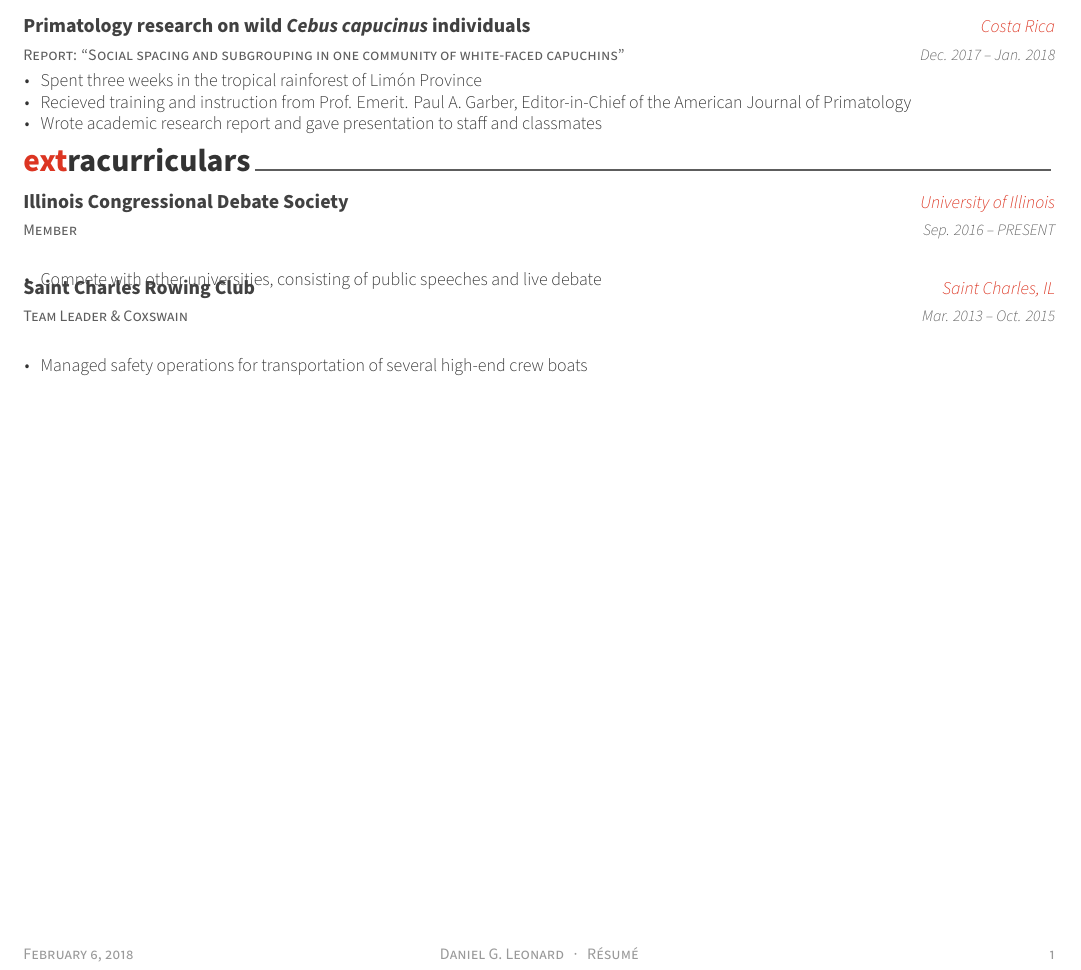
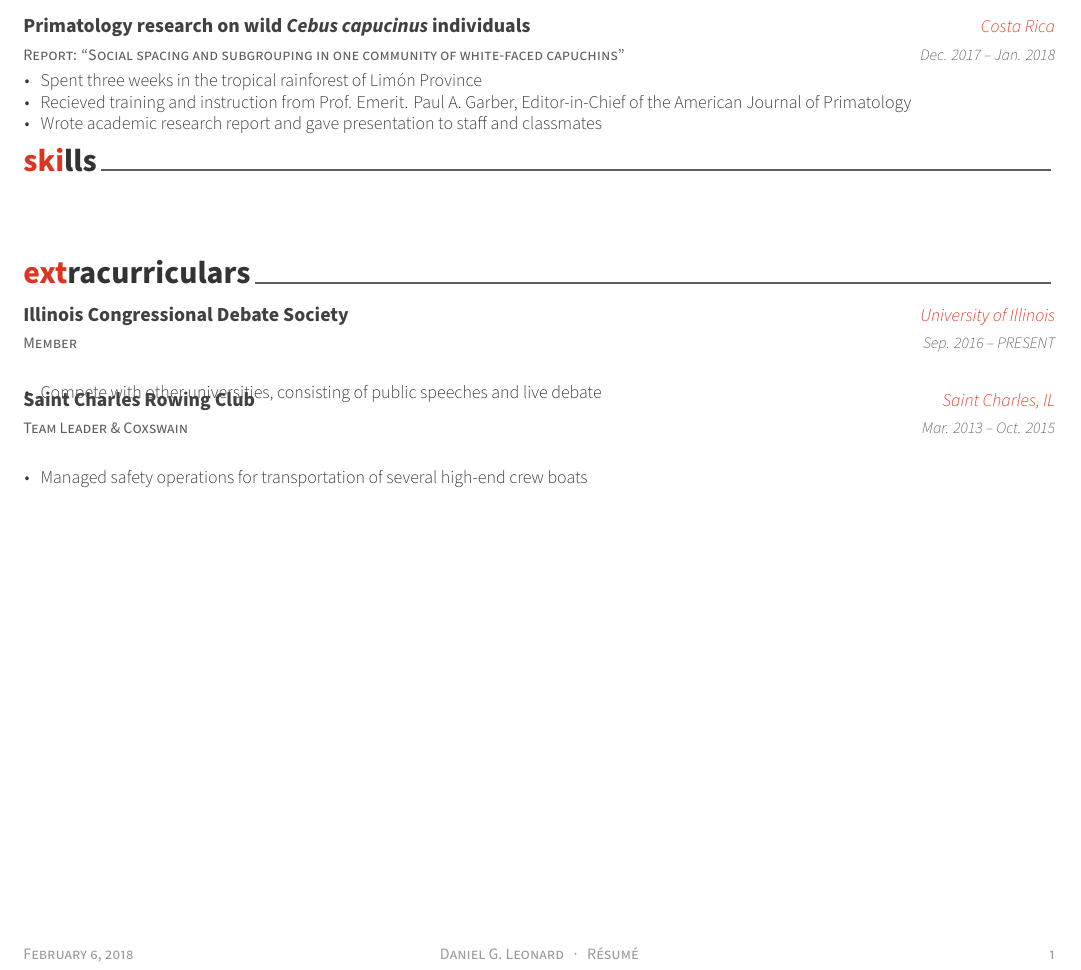
Before and after one commit to CombustibleLemon/resume, a LaTeX CV (resume.tex, which reads resume/skills.tex): part of the page, cut so that both start at the same text. Compiled offline with XeLaTeX; a missing font is replaced by an installed copy or a similar font.

Commit message:
Added skills

```diff
--- a/resume.tex
+++ b/resume.tex
@@ -99,6 +99,7 @@
 % \input{resume/presentation.tex}
 % \input{resume/writing.tex}
 % \input{resume/committees.tex}
+\input{resume/skills.tex}
 \input{resume/extracurricular.tex}
 
 
--- /dev/null
+++ b/resume/skills.tex
@@ -0,0 +1,15 @@
+%-------------------------------------------------------------------------------
+%	SECTION TITLE
+%-------------------------------------------------------------------------------
+\cvsection{skills}
+
+
+%-------------------------------------------------------------------------------
+%	CONTENT
+%-------------------------------------------------------------------------------
+\begin{cventries}
+
+%---------------------------------------------------------
+
+%---------------------------------------------------------
+\end{cventries}
```
